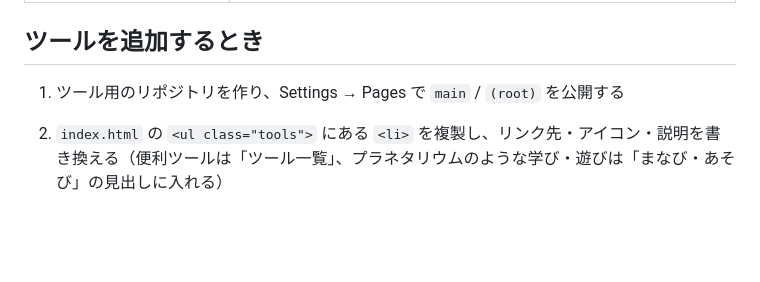
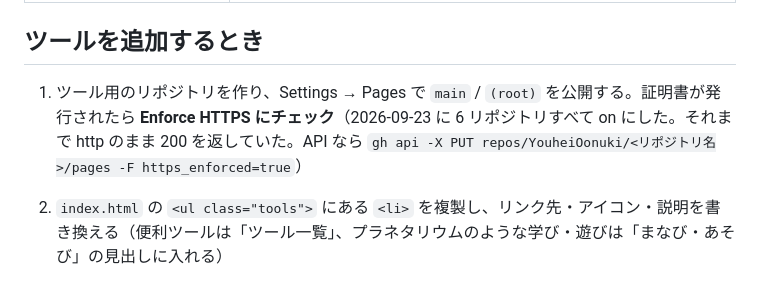
Before and after one commit to YouheiOonuki/youheioonuki.github.io, a Markdown page: README.md, the part around the change. Drawn GitHub-style; blank space fills up the shorter version.

Commit message:
README: ツール追加の手順に Enforce HTTPS を足す（6 リポジトリで on にした記録）
Co-Authored-By: Claude Fable 5.1 <noreply@anthropic.com>

```diff
--- a/README.md
+++ b/README.md
@@ -32,7 +32,7 @@ GitHub Pages の仕様により、Pages を有効にしたほかのリポジト
 
 ## ツールを追加するとき
 
-1. ツール用のリポジトリを作り、Settings → Pages で `main` / `(root)` を公開する
+1. ツール用のリポジトリを作り、Settings → Pages で `main` / `(root)` を公開する。証明書が発行されたら **Enforce HTTPS にチェック**（2026-09-23 に 6 リポジトリすべて on にした。それまで http のまま 200 を返していた。API なら `gh api -X PUT repos/YouheiOonuki/<リポジトリ名>/pages -F https_enforced=true`）
 2. `index.html` の `<ul class="tools">` にある `<li>` を複製し、リンク先・アイコン・説明を書き換える（便利ツールは「ツール一覧」、プラネタリウムのような学び・遊びは「まなび・あそび」の見出しに入れる）
 3. `robots.txt` に `Sitemap: https://yorozu-craft.com/<リポジトリ名>/sitemap.xml` を追加する
 4. ツール側の canonical / OGP の URL は `https://yorozu-craft.com/<リポジトリ名>/` にする
```
